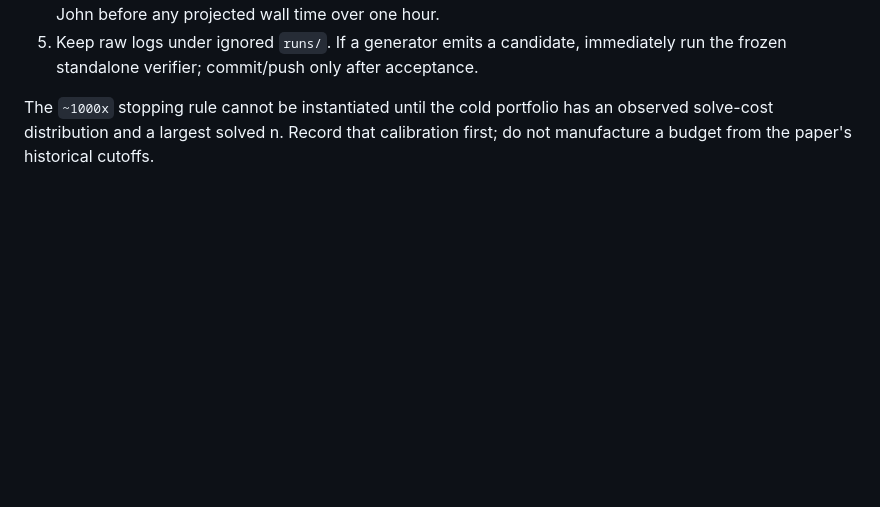
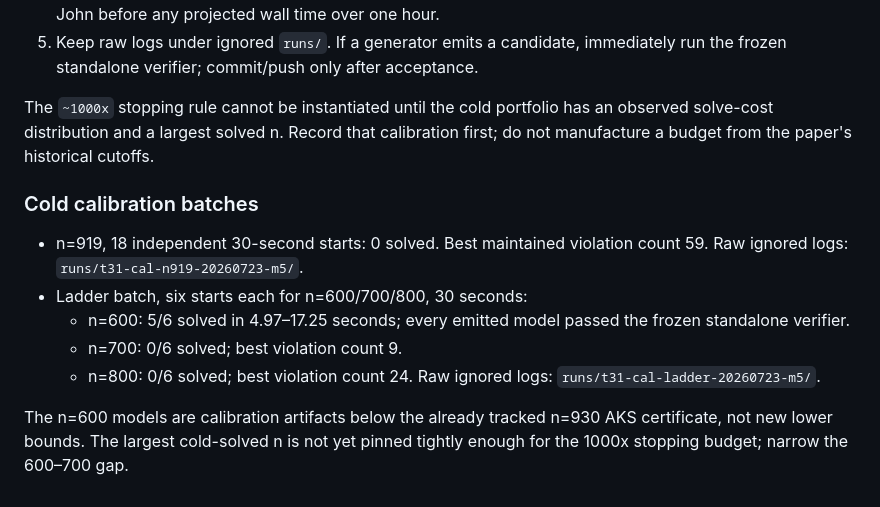
Before and after one commit to olaugh/vdw-search, a Markdown page: LOG-m5.md, the part around the change. GitHub-like rendering; blank space fills up the shorter version.

Commit message:
Log initial t=31 cold calibration

```diff
--- a/LOG-m5.md
+++ b/LOG-m5.md
@@ -201,3 +201,18 @@ The `~1000x` stopping rule cannot be instantiated until the cold portfolio has
 an observed solve-cost distribution and a largest solved n. Record that
 calibration first; do not manufacture a budget from the paper's historical
 cutoffs.
+
+### Cold calibration batches
+
+- n=919, 18 independent 30-second starts: 0 solved. Best maintained violation
+  count 59. Raw ignored logs: `runs/t31-cal-n919-20260723-m5/`.
+- Ladder batch, six starts each for n=600/700/800, 30 seconds:
+  - n=600: 5/6 solved in 4.97–17.25 seconds; every emitted model passed the
+    frozen standalone verifier.
+  - n=700: 0/6 solved; best violation count 9.
+  - n=800: 0/6 solved; best violation count 24.
+  Raw ignored logs: `runs/t31-cal-ladder-20260723-m5/`.
+
+The n=600 models are calibration artifacts below the already tracked n=930
+AKS certificate, not new lower bounds. The largest cold-solved n is not yet
+pinned tightly enough for the 1000x stopping budget; narrow the 600–700 gap.
```
